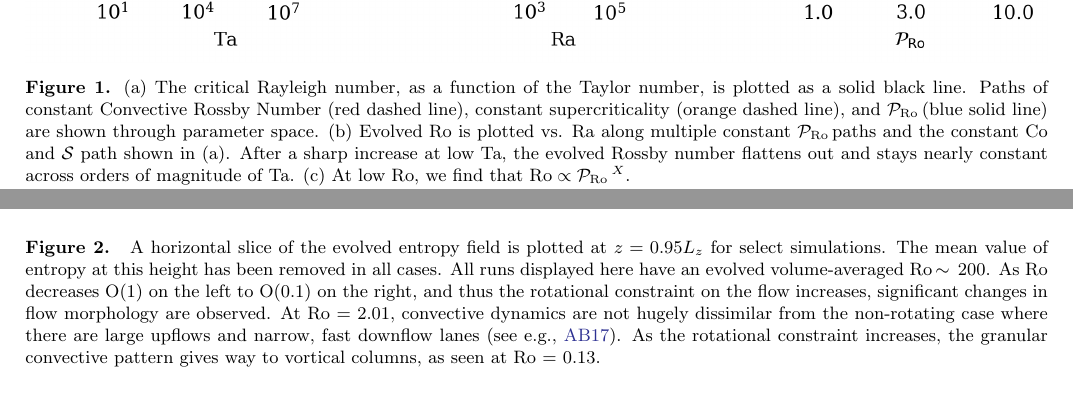
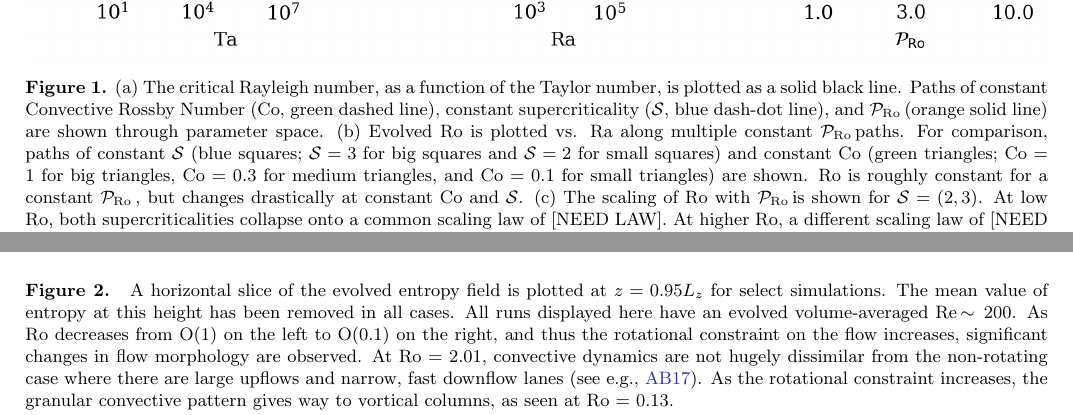
Before and after one commit to evanhanders/predicting_rossby_paper2018, a LaTeX paper (tex/fplane_polytrope_letter.tex): two parts of pages 2 and 3 of 5, joined at a grey line, cut so that both start at the same text. Compiled offline with pdfLaTeX; an older LaTeX class or package is replaced by its successor.

Commit message:
updates figure captions

```diff
--- a/tex/fplane_polytrope_letter.tex
+++ b/tex/fplane_polytrope_letter.tex
@@ -110,16 +110,22 @@ Furthermore, \cite{aurnou&king2017} suggest that many studies in planetary syste
 have likely over-emphasized the importance of magnetism compared to rotation.
 
 \begin{figure*}[t!]
-\includegraphics[width=\textwidth]{./figs/parameter_space.png}
+\includegraphics[width=\textwidth]{parameter_space.png}
 \caption{(a) The critical Rayleigh number, as a function of the Taylor number,
 is plotted as a solid black line. Paths of constant Convective Rossby Number
-(red dashed line), constant supercriticality (orange dashed line), and
-\pro (blue solid line) are shown through parameter space. (b) Evolved
+(Co, green dashed line), constant supercriticality ($\mathcal{S}$, blue dash-dot line), and
+\pro (orange solid line) are shown through parameter space. (b) Evolved
 Ro is plotted vs. Ra along multiple constant \pro
-paths and the constant Co and $\mathcal{S}$ path shown in (a).
-After a sharp increase at low Ta, the evolved Rossby number flattens
-out and stays nearly constant across orders of magnitude of Ta.
-(c) At low Ro, we find that $\text{Ro} \propto \pro^X$.
+paths. For comparison, paths of constant $\mathcal{S}$ (blue squares; $\mathcal{S} = 3$ for
+big squares and $\mathcal{S} = 2$ for small squares)
+and constant Co (green triangles; Co = 1 for big triangles, Co = 0.3 for medium triangles,
+and Co = 0.1 for small triangles) are shown.
+Ro is roughly constant for a constant \pro, but changes drastically at constant Co and
+$\mathcal{S}$.
+(c) The scaling of Ro with \pro is shown for $\mathcal{S} = (2,3)$.
+At low Ro, both supercriticalities collapse onto a common scaling law of [NEED LAW].
+At higher Ro, a different scaling law of [NEED LAW] is seen, and different supercriticalities
+shift Ro.
 \label{fig:parameter_space} }
 \end{figure*}
 
@@ -163,11 +169,11 @@ of the momentum equation. We impose impenetrable, stress-free, fixed-temperature
 conditions at the top and bottom of the domain.
 
 \begin{figure*}[t!]
-\includegraphics[width=\textwidth]{./figs/dynamics_plot.png}
+\includegraphics[width=\textwidth]{dynamics_plot.png}
 \caption{ A horizontal slice of the evolved entropy field is plotted at $z = 0.95L_z$
 for select simulations. The mean value of entropy at this height has been removed in all
-cases. All runs displayed here have an evolved volume-averaged Ro$\,\sim\,200$.
-As Ro decreases O(1) on the left to O(0.1) on the right, and thus the rotational
+cases. All runs displayed here have an evolved volume-averaged Re$\,\sim\,200$.
+As Ro decreases from O(1) on the left to O(0.1) on the right, and thus the rotational
 constraint on the flow increases, significant changes in flow morphology are observed.
 At Ro = 2.01, convective dynamics are not hugely dissimilar from the non-rotating
 case where there are large upflows and narrow, fast downflow lanes (see e.g., \AB).
```
Also changed, not shown: tex/fplane_polytrope_letter.pdf, tex/fplane_polytrope_letter.tex (15 more changed lines).
